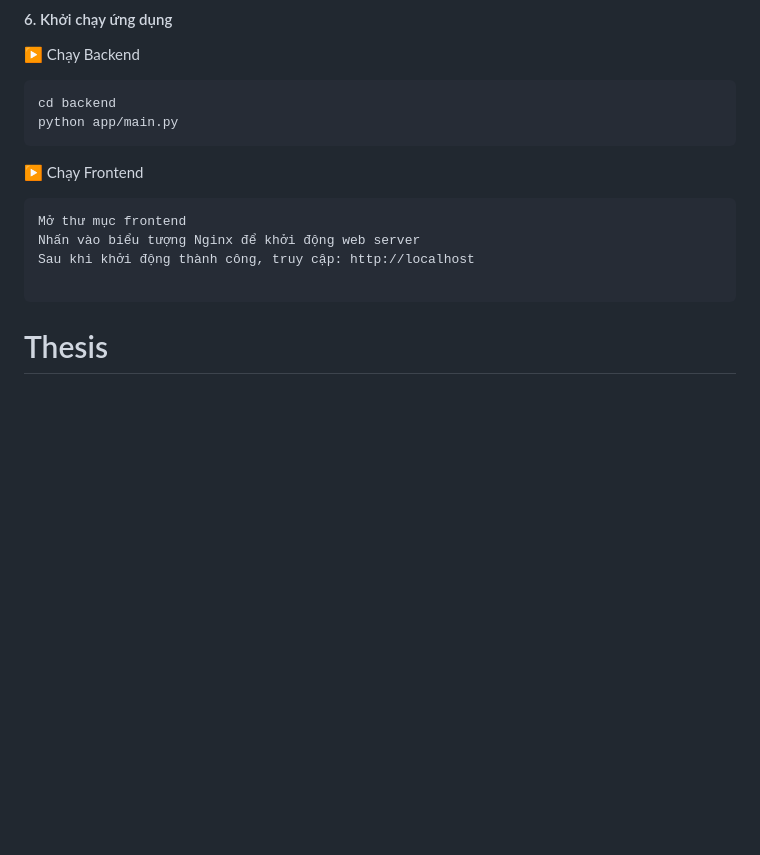
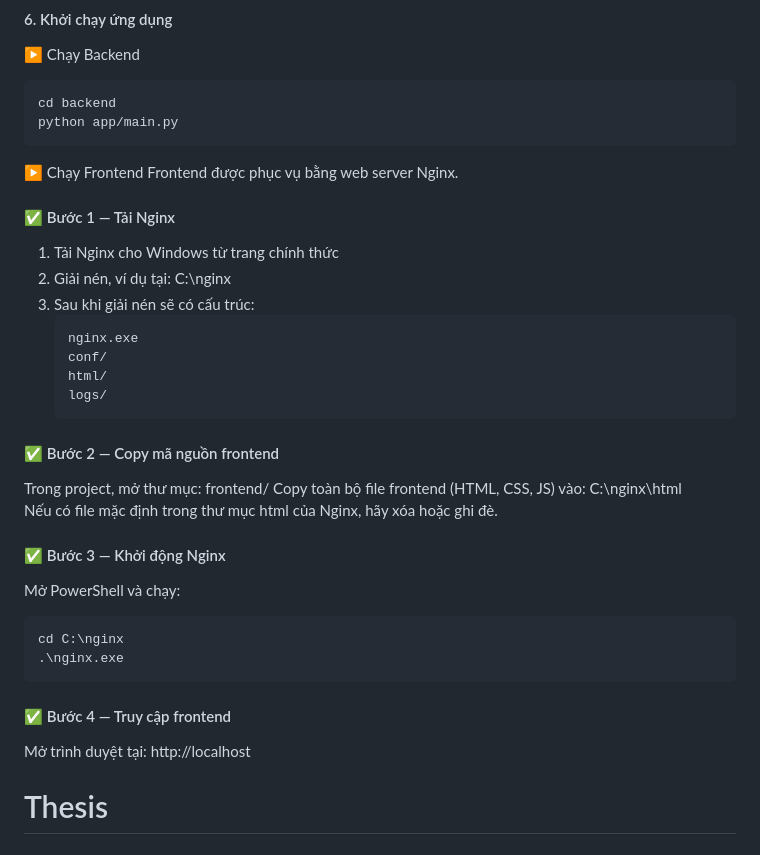
Before and after one commit to MinhNhutTG/ChanDoanViemPhoi, a Markdown page: README.md, the part around the change. GitHub-like rendering; blank space fills up the shorter version.

````diff
--- a/README.md
+++ b/README.md
@@ -109,12 +109,37 @@ cd backend
 python app/main.py
 ```
 ▶️ Chạy Frontend
-```bash
-Mở thư mục frontend
-Nhấn vào biểu tượng Nginx để khởi động web server
-Sau khi khởi động thành công, truy cập: http://localhost
+Frontend được phục vụ bằng web server Nginx.
 
+#### ✅ Bước 1 — Tải Nginx
+
+1. Tải Nginx cho Windows từ trang chính thức
+2. Giải nén, ví dụ tại:  C:\nginx
+3. Sau khi giải nén sẽ có cấu trúc:
+   ```bash
+   nginx.exe
+   conf/
+   html/
+   logs/
+   ```
+#### ✅ Bước 2 — Copy mã nguồn frontend
+
+Trong project, mở thư mục:  frontend/
+Copy toàn bộ file frontend (HTML, CSS, JS) vào: C:\nginx\html\
+Nếu có file mặc định trong thư mục html của Nginx, hãy xóa hoặc ghi đè.
+
+#### ✅ Bước 3 — Khởi động Nginx
+
+Mở PowerShell và chạy:
+
+```powershell
+cd C:\nginx
+.\nginx.exe
 ```
+
+#### ✅ Bước 4 — Truy cập frontend
+Mở trình duyệt tại: http://localhost
+
 # Thesis
 # CHƯƠNG I: ĐẶT VẤN ĐỀ
 ## 1.1 Tính cấp thiết của đề tài
````
